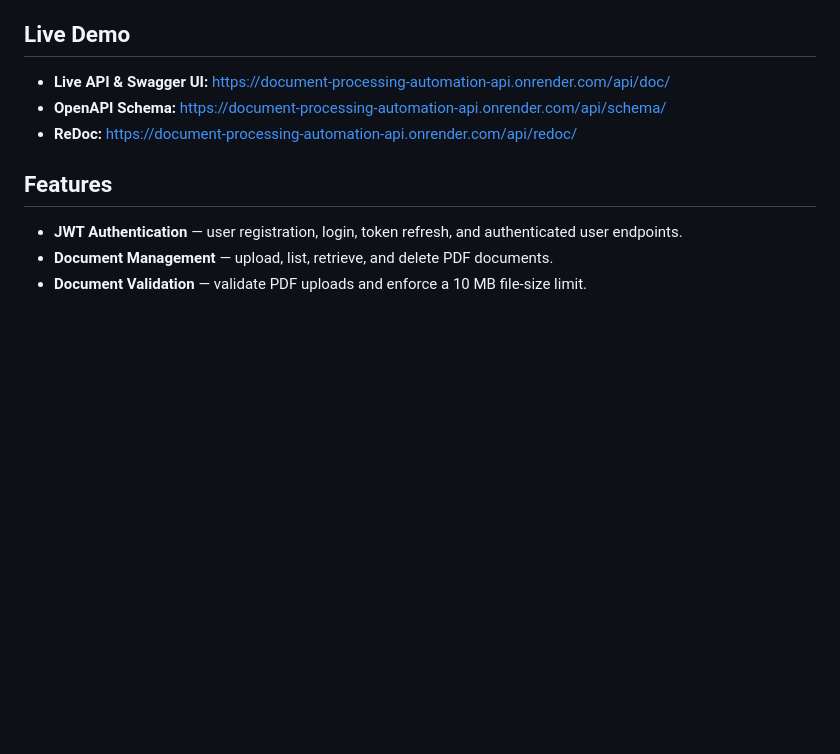
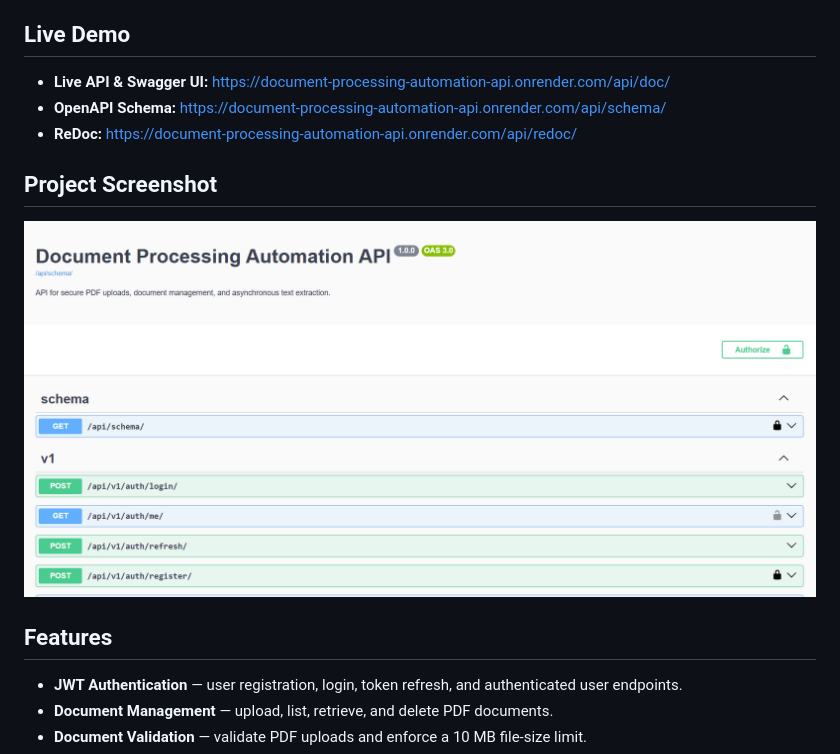
Before and after one commit to prachisharma-py/Document-Processing-Automation-API, a Markdown page: README.md, the part around the change. Drawn GitHub-style; pictures changed too: assets/document-processing-api.png (added); blank space fills up the shorter version.

Commit message:
add project screenshot to README

```diff
--- a/README.md
+++ b/README.md
@@ -9,6 +9,10 @@ The project demonstrates REST API development, JWT authentication, document vali
 - **Live API & Swagger UI:** https://document-processing-automation-api.onrender.com/api/doc/
 - **OpenAPI Schema:** https://document-processing-automation-api.onrender.com/api/schema/
 - **ReDoc:** https://document-processing-automation-api.onrender.com/api/redoc/
+
+## Project Screenshot
+
+![Document Processing Automation API](assets/document-processing-api.png)
 
 ## Features
 
```
